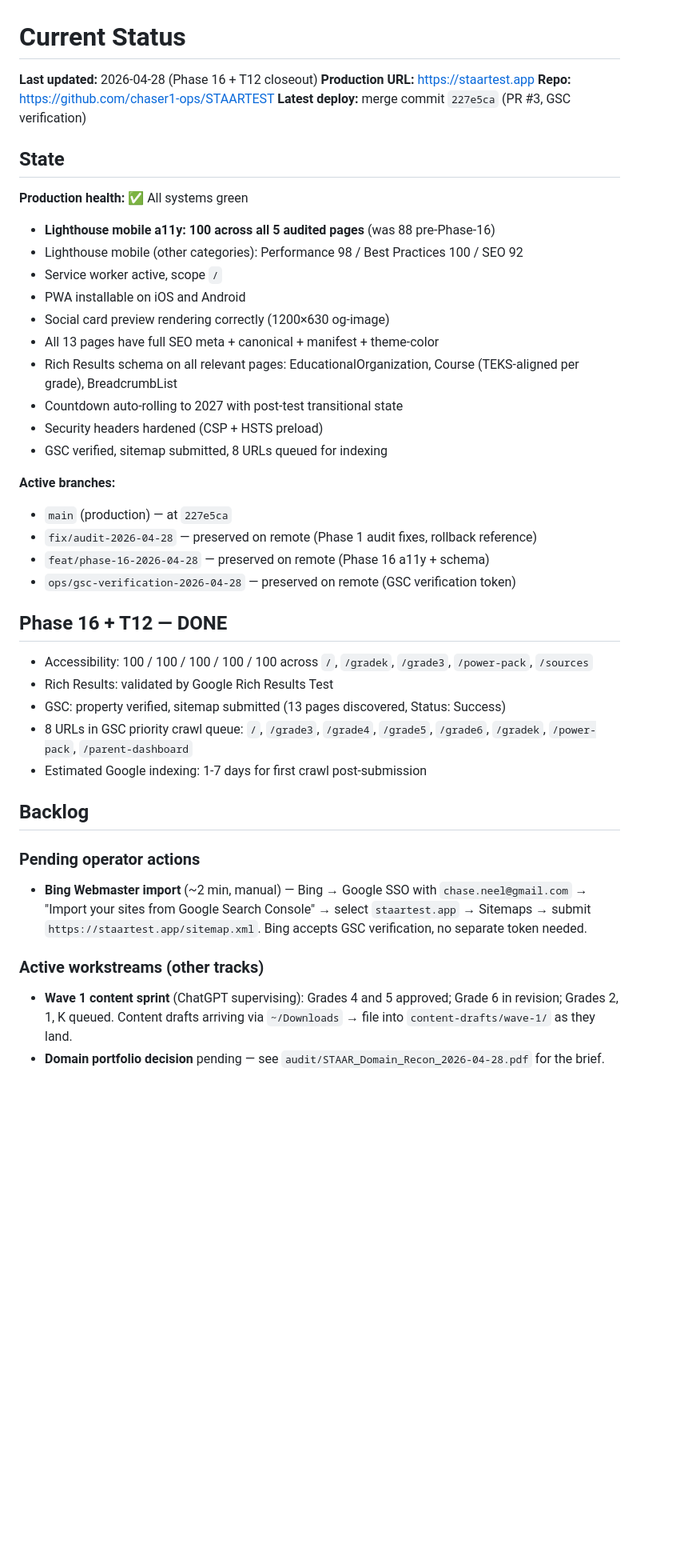
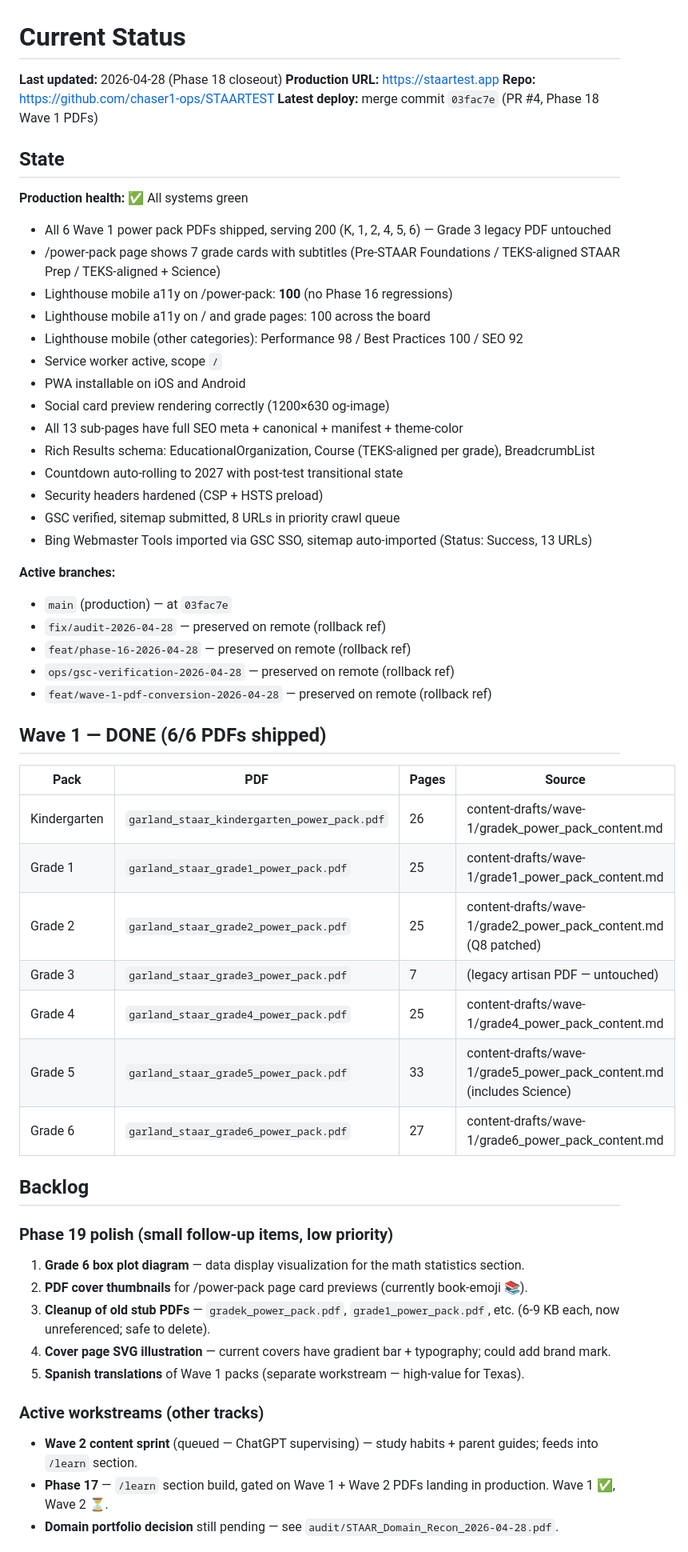
Before and after one commit to chaser1-ops/STAARTEST, a Markdown page: CURRENT_STATUS.md, the part around one of its changes. Shown at 80% size. Drawn GitHub-style; blank space fills up the shorter version.

```diff
--- a/CURRENT_STATUS.md
+++ b/CURRENT_STATUS.md
@@ -1,43 +1,58 @@
 # Current Status
 
-**Last updated:** 2026-04-28 (Phase 16 + T12 closeout)
+**Last updated:** 2026-04-28 (Phase 18 closeout)
 **Production URL:** https://staartest.app
 **Repo:** https://github.com/chaser1-ops/STAARTEST
-**Latest deploy:** merge commit `227e5ca` (PR #3, GSC verification)
+**Latest deploy:** merge commit `03fac7e` (PR #4, Phase 18 Wave 1 PDFs)
 
 ## State
 
 **Production health:** ✅ All systems green
-- **Lighthouse mobile a11y: 100 across all 5 audited pages** (was 88 pre-Phase-16)
+- All 6 Wave 1 power pack PDFs shipped, serving 200 (K, 1, 2, 4, 5, 6) — Grade 3 legacy PDF untouched
+- /power-pack page shows 7 grade cards with subtitles (Pre-STAAR Foundations / TEKS-aligned STAAR Prep / TEKS-aligned + Science)
+- Lighthouse mobile a11y on /power-pack: **100** (no Phase 16 regressions)
+- Lighthouse mobile a11y on / and grade pages: 100 across the board
 - Lighthouse mobile (other categories): Performance 98 / Best Practices 100 / SEO 92
 - Service worker active, scope `/`
 - PWA installable on iOS and Android
 - Social card preview rendering correctly (1200×630 og-image)
-- All 13 pages have full SEO meta + canonical + manifest + theme-color
-- Rich Results schema on all relevant pages: EducationalOrganization, Course (TEKS-aligned per grade), BreadcrumbList
+- All 13 sub-pages have full SEO meta + canonical + manifest + theme-color
+- Rich Results schema: EducationalOrganization, Course (TEKS-aligned per grade), BreadcrumbList
 - Countdown auto-rolling to 2027 with post-test transitional state
 - Security headers hardened (CSP + HSTS preload)
-- GSC verified, sitemap submitted, 8 URLs queued for indexing
+- GSC verified, sitemap submitted, 8 URLs in priority crawl queue
+- Bing Webmaster Tools imported via GSC SSO, sitemap auto-imported (Status: Success, 13 URLs)
 
 **Active branches:**
-- `main` (production) — at `227e5ca`
-- `fix/audit-2026-04-28` — preserved on remote (Phase 1 audit fixes, rollback reference)
-- `feat/phase-16-2026-04-28` — preserved on remote (Phase 16 a11y + schema)
-- `ops/gsc-verification-2026-04-28` — preserved on remote (GSC verification token)
+- `main` (production) — at `03fac7e`
+- `fix/audit-2026-04-28` — preserved on remote (rollback ref)
+- `feat/phase-16-2026-04-28` — preserved on remote (rollback ref)
+- `ops/gsc-verification-2026-04-28` — preserved on remote (rollback ref)
+- `feat/wave-1-pdf-conversion-2026-04-28` — preserved on remote (rollback ref)
 
-## Phase 16 + T12 — DONE
-- Accessibility: 100 / 100 / 100 / 100 / 100 across `/`, `/gradek`, `/grade3`, `/power-pack`, `/sources`
-- Rich Results: validated by Google Rich Results Test
-- GSC: property verified, sitemap submitted (13 pages discovered, Status: Success)
-- 8 URLs in GSC priority crawl queue: `/`, `/grade3`, `/grade4`, `/grade5`, `/grade6`, `/gradek`, `/power-pack`, `/parent-dashboard`
-- Estimated Google indexing: 1-7 days for first crawl post-submission
+## Wave 1 — DONE (6/6 PDFs shipped)
+
+| Pack | PDF | Pages | Source |
+|---|---|---|---|
+| Kindergarten | `garland_staar_kindergarten_power_pack.pdf` | 26 | content-drafts/wave-1/gradek_power_pack_content.md |
+| Grade 1 | `garland_staar_grade1_power_pack.pdf` | 25 | content-drafts/wave-1/grade1_power_pack_content.md |
+| Grade 2 | `garland_staar_grade2_power_pack.pdf` | 25 | content-drafts/wave-1/grade2_power_pack_content.md (Q8 patched) |
+| Grade 3 | `garland_staar_grade3_power_pack.pdf` | 7 | (legacy artisan PDF — untouched) |
+| Grade 4 | `garland_staar_grade4_power_pack.pdf` | 25 | content-drafts/wave-1/grade4_power_pack_content.md |
+| Grade 5 | `garland_staar_grade5_power_pack.pdf` | 33 | content-drafts/wave-1/grade5_power_pack_content.md (includes Science) |
+| Grade 6 | `garland_staar_grade6_power_pack.pdf` | 27 | content-drafts/wave-1/grade6_power_pack_content.md |
 
 ## Backlog
 
-### Pending operator actions
-- **Bing Webmaster import** (~2 min, manual) — Bing → Google SSO with `chase.neel@gmail.com` → "Import your sites from Google Search Console" → select `staartest.app` → Sitemaps → submit `https://staartest.app/sitemap.xml`. Bing accepts GSC verification, no separate token needed.
+### Phase 19 polish (small follow-up items, low priority)
+1. **Grade 6 box plot diagram** — data display visualization for the math statistics section.
+2. **PDF cover thumbnails** for /power-pack page card previews (currently book-emoji 📚).
+3. **Cleanup of old stub PDFs** — `gradek_power_pack.pdf`, `grade1_power_pack.pdf`, etc. (6-9 KB each, now unreferenced; safe to delete).
+4. **Cover page SVG illustration** — current covers have gradient bar + typography; could add brand mark.
+5. **Spanish translations** of Wave 1 packs (separate workstream — high-value for Texas).
 
 ### Active workstreams (other tracks)
-- **Wave 1 content sprint** (ChatGPT supervising): Grades 4 and 5 approved; Grade 6 in revision; Grades 2, 1, K queued. Content drafts arriving via `~/Downloads` → file into `content-drafts/wave-1/` as they land.
-- **Domain portfolio decision** pending — see `audit/STAAR_Domain_Recon_2026-04-28.pdf` for the brief.
+- **Wave 2 content sprint** (queued — ChatGPT supervising) — study habits + parent guides; feeds into `/learn` section.
+- **Phase 17** — `/learn` section build, gated on Wave 1 + Wave 2 PDFs landing in production. Wave 1 ✅, Wave 2 ⏳.
+- **Domain portfolio decision** still pending — see `audit/STAAR_Domain_Recon_2026-04-28.pdf`.
 
```
Also changed, not shown: other parts of CURRENT_STATUS.md (+4 -7 lines), CHANGELOG.md (+42 -0 lines), NEXT_SESSION_BOOT.md (+29 -32 lines).
